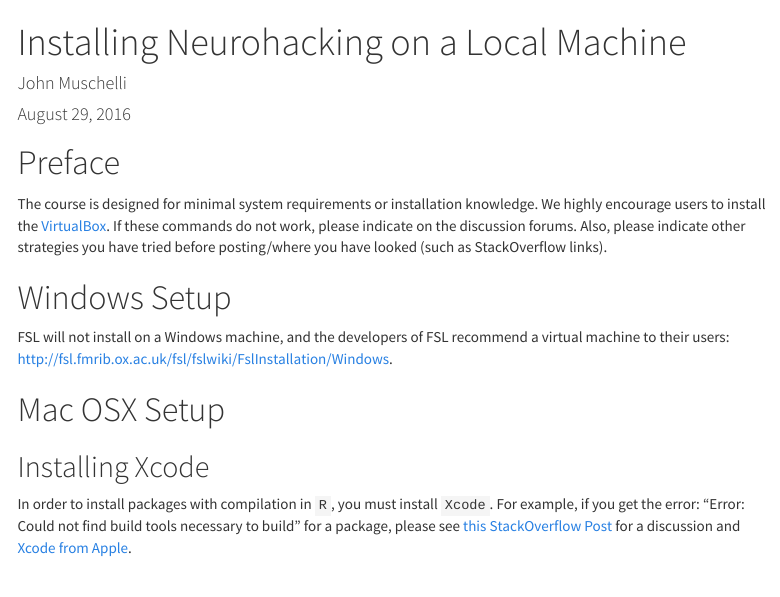
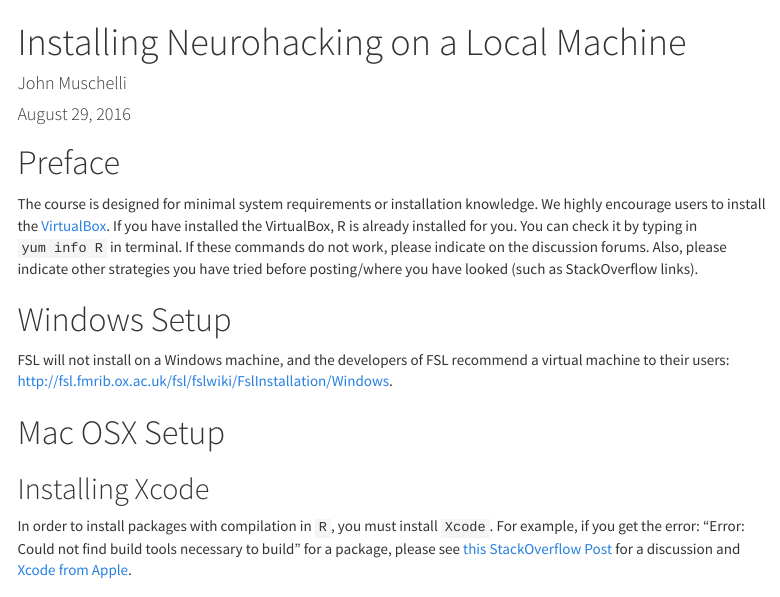
Before and after one commit to muschellij2/Neurohacking, an R Markdown document (Installation.Rmd): the page in a window 1100 px wide, from its top. Rendered offline with R 4.5, knitr and Pandoc, with nearby package versions; menus at the side of the page are left out.

Commit message:
Update Installation.Rmd
Would be better to inform users that the R is installed in VM

````diff
--- a/Installation.Rmd
+++ b/Installation.Rmd
@@ -13,7 +13,7 @@ output:
 
 # Preface
 
-The course is designed for minimal system requirements or installation knowledge.  We highly encourage users to install the [VirtualBox](https://www.smart-stats-tools.org/mooc-2015).  If these commands do not work, please indicate on the discussion forums.  Also, please indicate other strategies you have tried before posting/where you have looked (such as StackOverflow links).
+The course is designed for minimal system requirements or installation knowledge.  We highly encourage users to install the [VirtualBox](https://www.smart-stats-tools.org/mooc-2015). If you have installed the VirtualBox, R is already installed for you. You can check it by typing in ``` yum info R ``` in terminal. If these commands do not work, please indicate on the discussion forums.  Also, please indicate other strategies you have tried before posting/where you have looked (such as StackOverflow links).
 
 # Windows Setup
 
````
